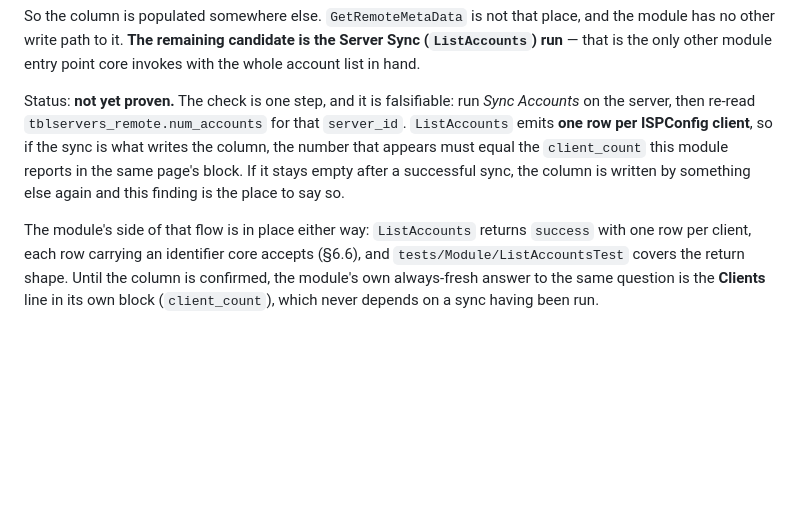
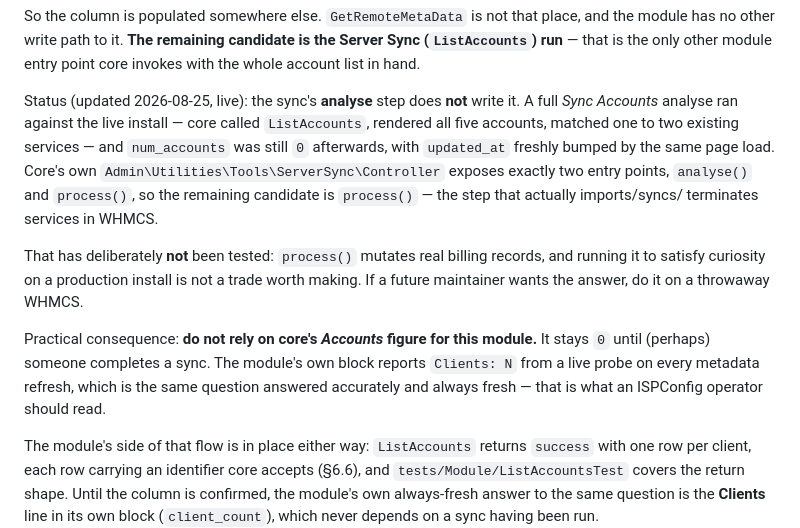
Before and after one commit to wadejbeckett/ispconfig-connect-whmcs, a Markdown page: docs/IMPLEMENTATION-NOTES.md, the part around the change. Rendered like a GitHub page; blank space fills up the shorter version.

Commit message:
IMPLEMENTATION-NOTES: settle the num_accounts question honestly
A full Sync Accounts ANALYSE ran live (core called ListAccounts, rendered
all five accounts, matched one to two services) and num_accounts stayed 0.
Core exposes only analyse() and process(); process() mutates real billing
records, so it was deliberately not run on production to satisfy curiosity.
Recorded as such, with the practical guidance: read the module's own live
Clients count, not core's Accounts figure.

Co-Authored-By: Claude Fable 5 <noreply@anthropic.com>

```diff
--- a/docs/IMPLEMENTATION-NOTES.md
+++ b/docs/IMPLEMENTATION-NOTES.md
@@ -648,12 +648,22 @@ So the column is populated somewhere else. `GetRemoteMetaData` is not that place
 no other write path to it. **The remaining candidate is the Server Sync (`ListAccounts`) run** — that
 is the only other module entry point core invokes with the whole account list in hand.
 
-Status: **not yet proven.** The check is one step, and it is falsifiable: run *Sync Accounts* on the
-server, then re-read `tblservers_remote.num_accounts` for that `server_id`. `ListAccounts` emits **one
-row per ISPConfig client**, so if the sync is what writes the column, the number that appears must
-equal the `client_count` this module reports in the same page's block. If it stays empty after a
-successful sync, the column is written by something else again and this finding is the place to say
-so.
+Status (updated 2026-08-25, live): the sync's **analyse** step does **not** write it. A full *Sync
+Accounts* analyse ran against the live install — core called `ListAccounts`, rendered all five
+accounts, matched one to two existing services — and `num_accounts` was still `0` afterwards, with
+`updated_at` freshly bumped by the same page load. Core's own
+`Admin\Utilities\Tools\ServerSync\Controller` exposes exactly two entry points, `analyse()` and
+`process()`, so the remaining candidate is `process()` — the step that actually imports/syncs/
+terminates services in WHMCS.
+
+That has deliberately **not** been tested: `process()` mutates real billing records, and running it
+to satisfy curiosity on a production install is not a trade worth making. If a future maintainer
+wants the answer, do it on a throwaway WHMCS.
+
+Practical consequence: **do not rely on core's *Accounts* figure for this module.** It stays `0`
+until (perhaps) someone completes a sync. The module's own block reports `Clients: N` from a live
+probe on every metadata refresh, which is the same question answered accurately and always fresh —
+that is what an ISPConfig operator should read.
 
 The module's side of that flow is in place either way: `ListAccounts` returns `success` with one row
 per client, each row carrying an identifier core accepts (§6.6), and `tests/Module/ListAccountsTest`
```
